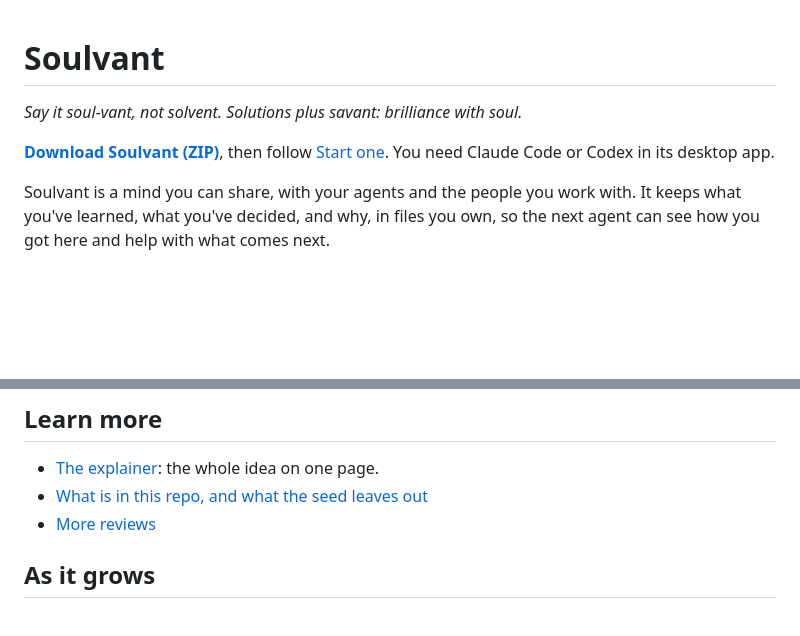
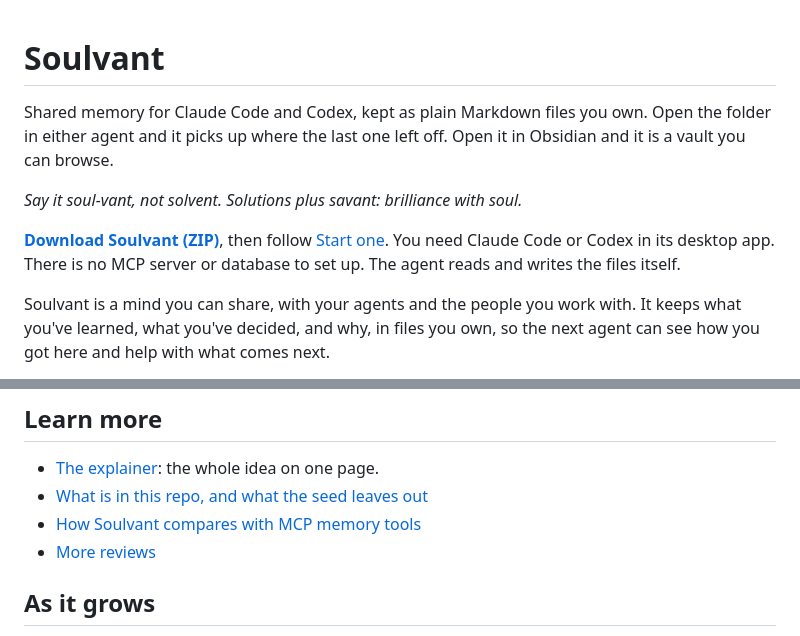
Before and after one commit to charlieamadeus/soulvant, a Markdown page: README.md, 2 parts joined by grey strips. GitHub-like rendering; blank space fills up the shorter version.

Commit message:
README opening in the words people search with; add a short comparison page
Co-Authored-By: Claude Opus 5.5 <noreply@anthropic.com>

```diff
--- a/README.md
+++ b/README.md
@@ -1,8 +1,10 @@
 # Soulvant
+
+Shared memory for Claude Code and Codex, kept as plain Markdown files you own. Open the folder in either agent and it picks up where the last one left off. Open it in Obsidian and it is a vault you can browse.
 
 *Say it soul-vant, not solvent. Solutions plus savant: brilliance with soul.*
 
-**[Download Soulvant (ZIP)](https://github.com/charlieamadeus/soulvant/archive/refs/heads/main.zip)**, then follow [Start one](#start-one). You need Claude Code or Codex in its desktop app.
+**[Download Soulvant (ZIP)](https://github.com/charlieamadeus/soulvant/archive/refs/heads/main.zip)**, then follow [Start one](#start-one). You need Claude Code or Codex in its desktop app. There is no MCP server or database to set up. The agent reads and writes the files itself.
 
 Soulvant is a mind you can share, with your agents and the people you work with. It keeps what you've learned, what you've decided, and why, in files you own, so the next agent can see how you got here and help with what comes next.
 
@@ -90,6 +92,7 @@ The full first-day walkthrough is [START HERE](seed/START%20HERE.md), inside the
 
 - [The explainer](https://charlieamadeus.github.io/soulvant/): the whole idea on one page.
 - [What is in this repo, and what the seed leaves out](docs/REFERENCE.md)
+- [How Soulvant compares with MCP memory tools](docs/COMPARE.md)
 - [More reviews](REVIEWS.md)
 
 ## As it grows
```
Also changed, not shown: docs/COMPARE.md (added, +23 -0 lines).
